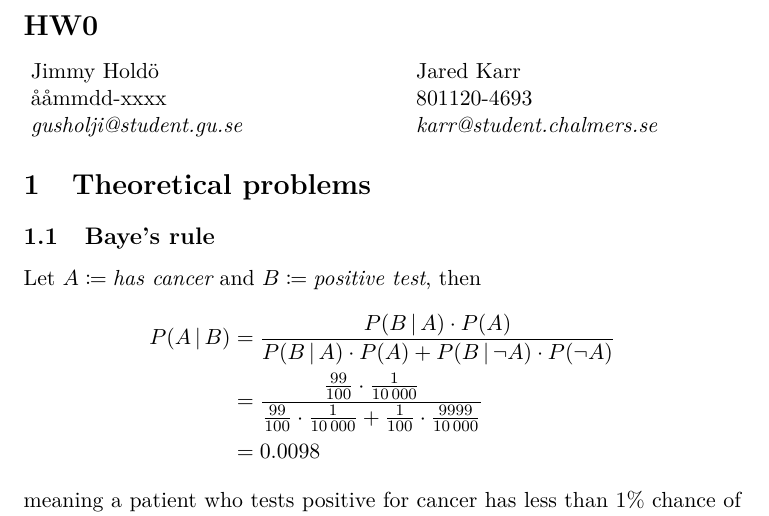
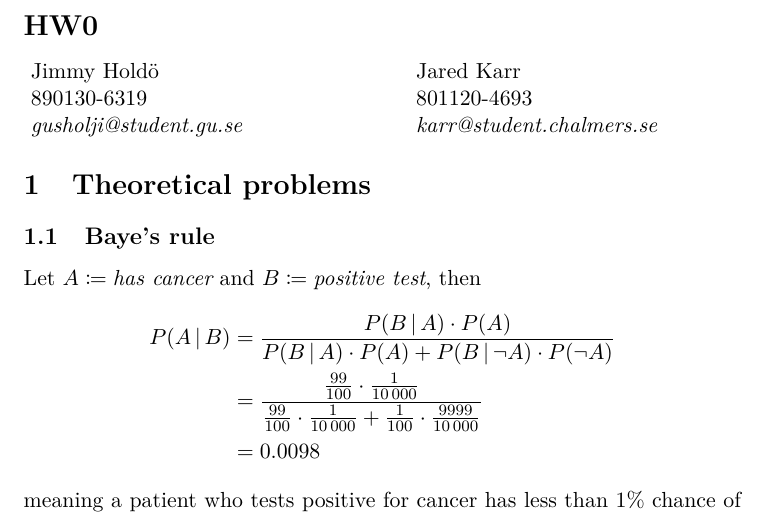
Before and after one commit to jaredkarr/ML-homework, a LaTeX problem sheet (hw0/report.tex): part of page 1 of 3 before the commit and part of page 1 of 4 after it, cut so that both start at the same text. Compiled offline with pdfLaTeX.

Commit message:
Add my person nummer and a comment about result in P2_2

```diff
--- a/hw0/report.tex
+++ b/hw0/report.tex
@@ -17,7 +17,7 @@
 
 \begin{tabular*}{0.9\textwidth}{@{\extracolsep{\fill} } lll}
 Jimmy Hold\"{o} & & Jared Karr\\
-\aa\aa mmdd-xxxx & & 801120-4693\\
+890130-6319 & & 801120-4693\\
 \it{gusholji@student.gu.se} & & \it{karr@student.chalmers.se}\\
 \end{tabular*}
 
```
Also changed, not shown: hw0/P2_1.png (added), hw0/P2_2a.png (added), hw0/P2_2b.png (added), hw0/report.pdf (added), hw0/report.tex (1 more changed lines).
